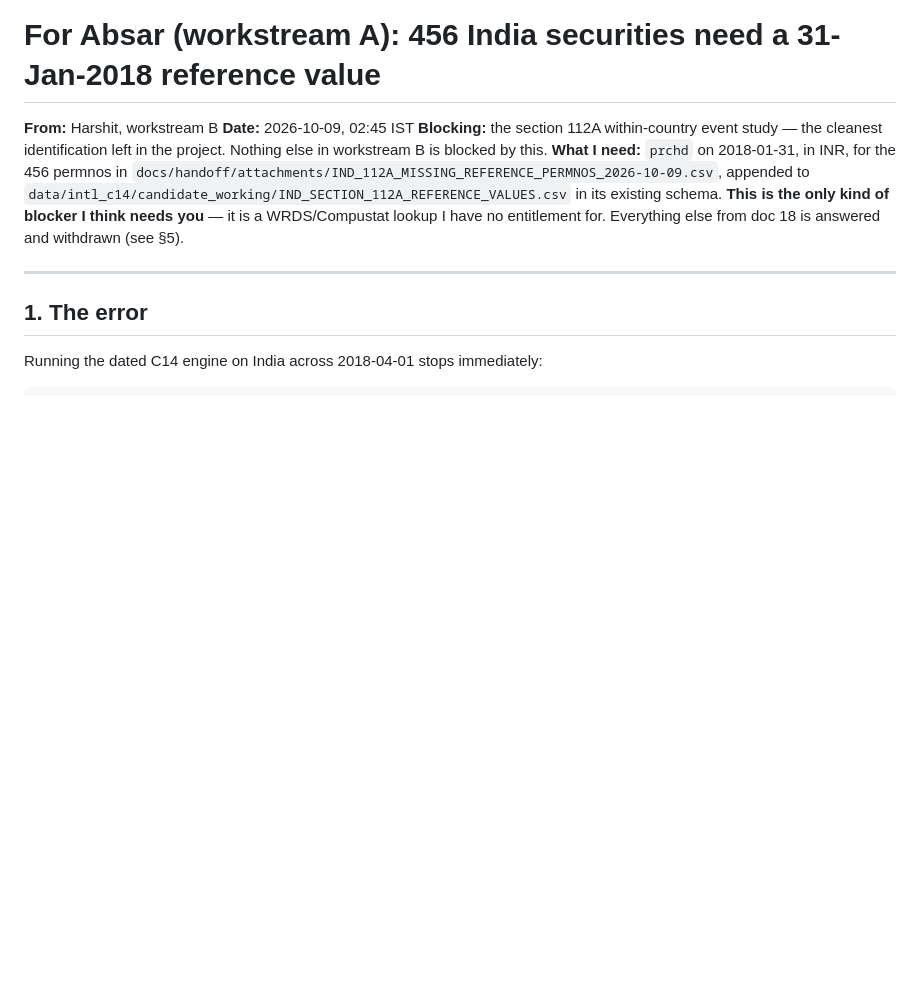
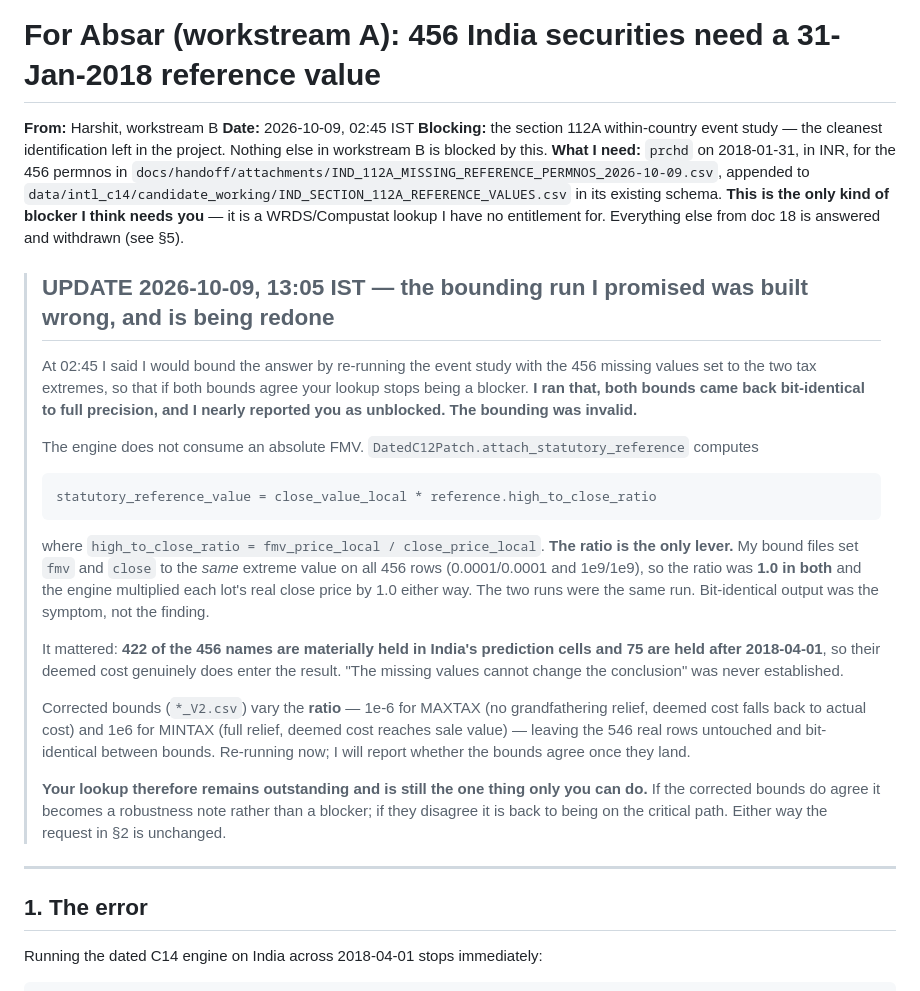
Before and after one commit to HarshitK2814/Machine-Learning-for-Alpha-Signal-Combination-and-Portfolio-Construction, a Markdown page: docs/handoff/20_FOR_ABSAR_IND_112A_REFERENCE_VALUES_2026-10-09.md, the part around the change. Drawn GitHub-style; blank space fills up the shorter version.

Commit message:
The 112A bounding run was built wrong; Absar is NOT unblocked
Both bounds came back bit-identical to full precision and I nearly reported the
456 missing reference values as provably irrelevant. They are not.

The engine does not consume an absolute FMV. attach_statutory_reference computes
statutory_reference_value = close_value_local * (fmv_price_local /
close_price_local), so the RATIO is the only lever. My bound files set fmv and
close to the same extreme on all 456 rows (0.0001/0.0001 and 1e9/1e9), giving
ratio = 1.0 in both. The engine multiplied each lot's real close price by 1.0
either way. The two runs were the same run; bit-identical output was the
symptom, not the finding.

It matters: 422 of the 456 names are materially held in India's prediction cells
and 75 are held after 2018-04-01, so their deemed cost does enter the result.

Corrected bounds vary the ratio - 1e-6 (no relief, deemed cost = actual cost)
and 1e6 (full relief, deemed cost = sale value) - leaving the 546 real rows
bit-identical between bounds. Re-running.

Same failure family as the other three today: a quantity computed correctly
under a construction that did not do what I intended. Caught by asking whether
the affected names are ever held, rather than accepting agreement as evidence.

Co-Authored-By: Claude Opus 5 <noreply@anthropic.com>
Claude-Session: https://claude.ai/code/session_01SnfSqjepHHbEYKc8au3bLH

```diff
--- a/docs/handoff/20_FOR_ABSAR_IND_112A_REFERENCE_VALUES_2026-10-09.md
+++ b/docs/handoff/20_FOR_ABSAR_IND_112A_REFERENCE_VALUES_2026-10-09.md
@@ -9,6 +9,37 @@ project. Nothing else in workstream B is blocked by this.
 `data/intl_c14/candidate_working/IND_SECTION_112A_REFERENCE_VALUES.csv` in its existing schema.
 **This is the only kind of blocker I think needs you** — it is a WRDS/Compustat lookup I have no
 entitlement for. Everything else from doc 18 is answered and withdrawn (see §5).
+
+
+> ## UPDATE 2026-10-09, 13:05 IST — the bounding run I promised was built wrong, and is being redone
+>
+> At 02:45 I said I would bound the answer by re-running the event study with the 456 missing
+> values set to the two tax extremes, so that if both bounds agree your lookup stops being a
+> blocker. **I ran that, both bounds came back bit-identical to full precision, and I nearly
+> reported you as unblocked. The bounding was invalid.**
+>
+> The engine does not consume an absolute FMV. `DatedC12Patch.attach_statutory_reference` computes
+>
+>     statutory_reference_value = close_value_local * reference.high_to_close_ratio
+>
+> where `high_to_close_ratio = fmv_price_local / close_price_local`. **The ratio is the only
+> lever.** My bound files set `fmv` and `close` to the *same* extreme value on all 456 rows
+> (0.0001/0.0001 and 1e9/1e9), so the ratio was **1.0 in both** and the engine multiplied each
+> lot's real close price by 1.0 either way. The two runs were the same run. Bit-identical output
+> was the symptom, not the finding.
+>
+> It mattered: **422 of the 456 names are materially held in India's prediction cells and 75 are
+> held after 2018-04-01**, so their deemed cost genuinely does enter the result. "The missing
+> values cannot change the conclusion" was never established.
+>
+> Corrected bounds (`*_V2.csv`) vary the **ratio** — 1e-6 for MAXTAX (no grandfathering relief,
+> deemed cost falls back to actual cost) and 1e6 for MINTAX (full relief, deemed cost reaches sale
+> value) — leaving the 546 real rows untouched and bit-identical between bounds. Re-running now;
+> I will report whether the bounds agree once they land.
+>
+> **Your lookup therefore remains outstanding and is still the one thing only you can do.** If the
+> corrected bounds do agree it becomes a robustness note rather than a blocker; if they disagree it
+> is back to being on the critical path. Either way the request in §2 is unchanged.
 
 ---
 
```
